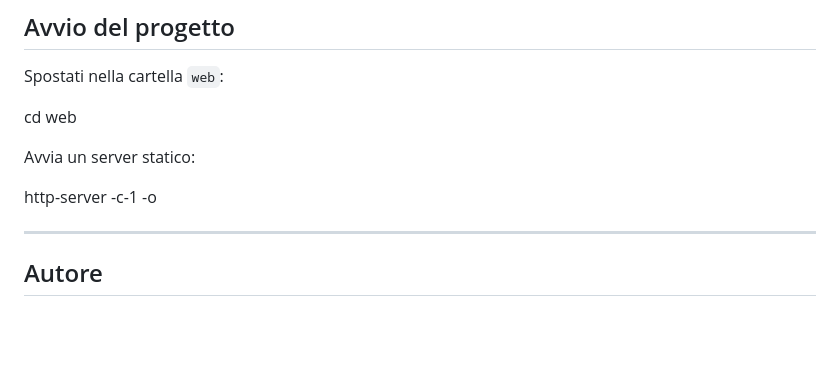
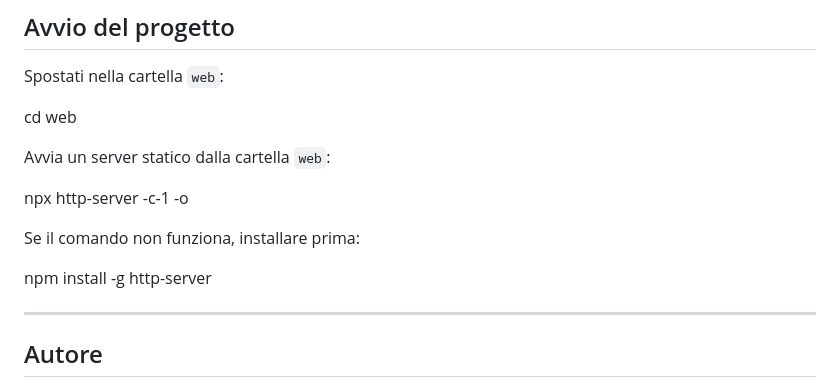
Before and after one commit to Giulio-96-long/IN490-WASMRUSTANALYZER, a Markdown page: README.md, the part around one of its changes. GitHub-like rendering; blank space fills up the shorter version.

Commit message:
Update README with installation instructions

```diff
--- a/README.md
+++ b/README.md
@@ -129,9 +129,13 @@ Spostati nella cartella `web`:
 
 cd web
 
-Avvia un server statico:
+Avvia un server statico dalla cartella `web`:
 
-http-server -c-1 -o
+npx http-server -c-1 -o
+
+Se il comando non funziona, installare prima:
+
+npm install -g http-server
 
 ------------------------------------------------------------------------
 
```
Also changed, not shown: other parts of README.md (+1 -1 lines).
